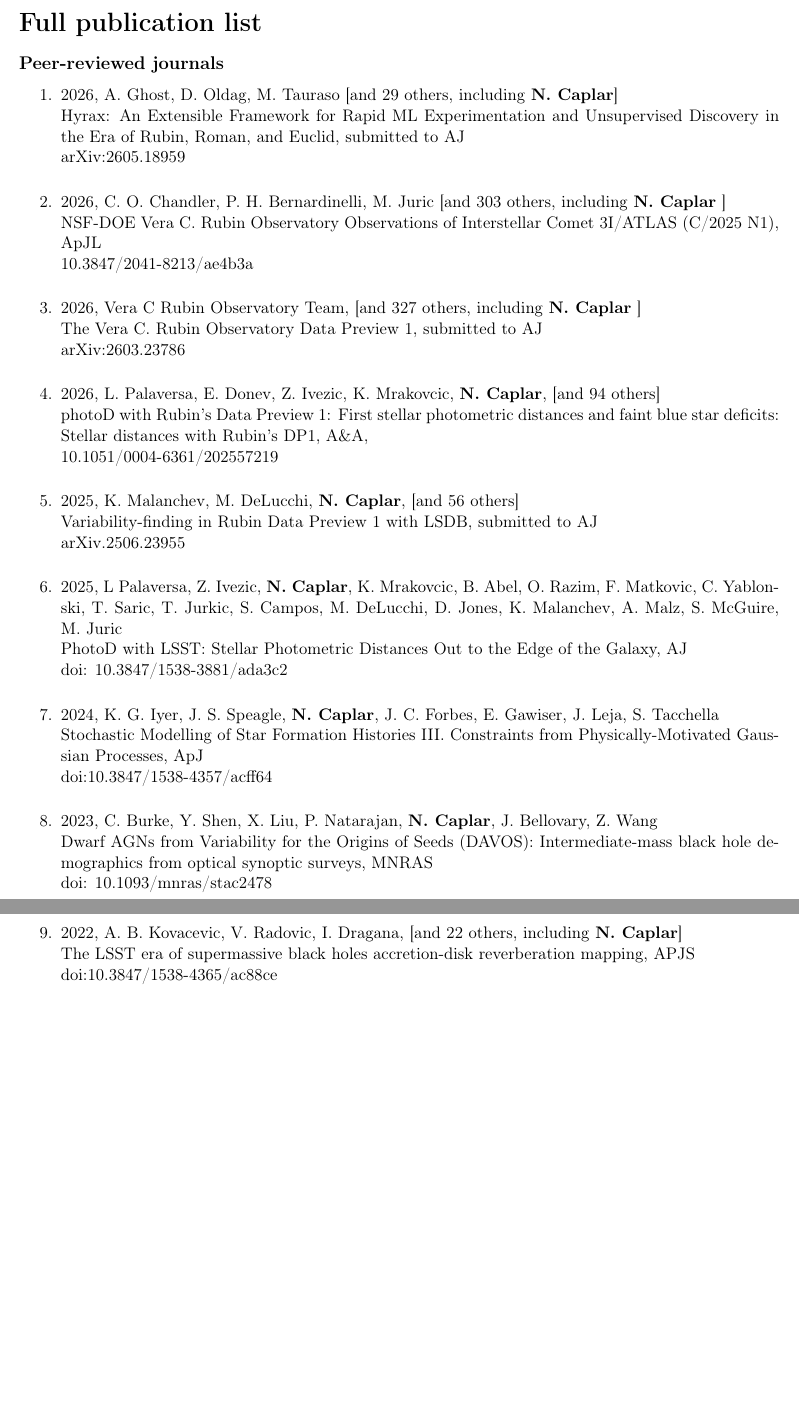
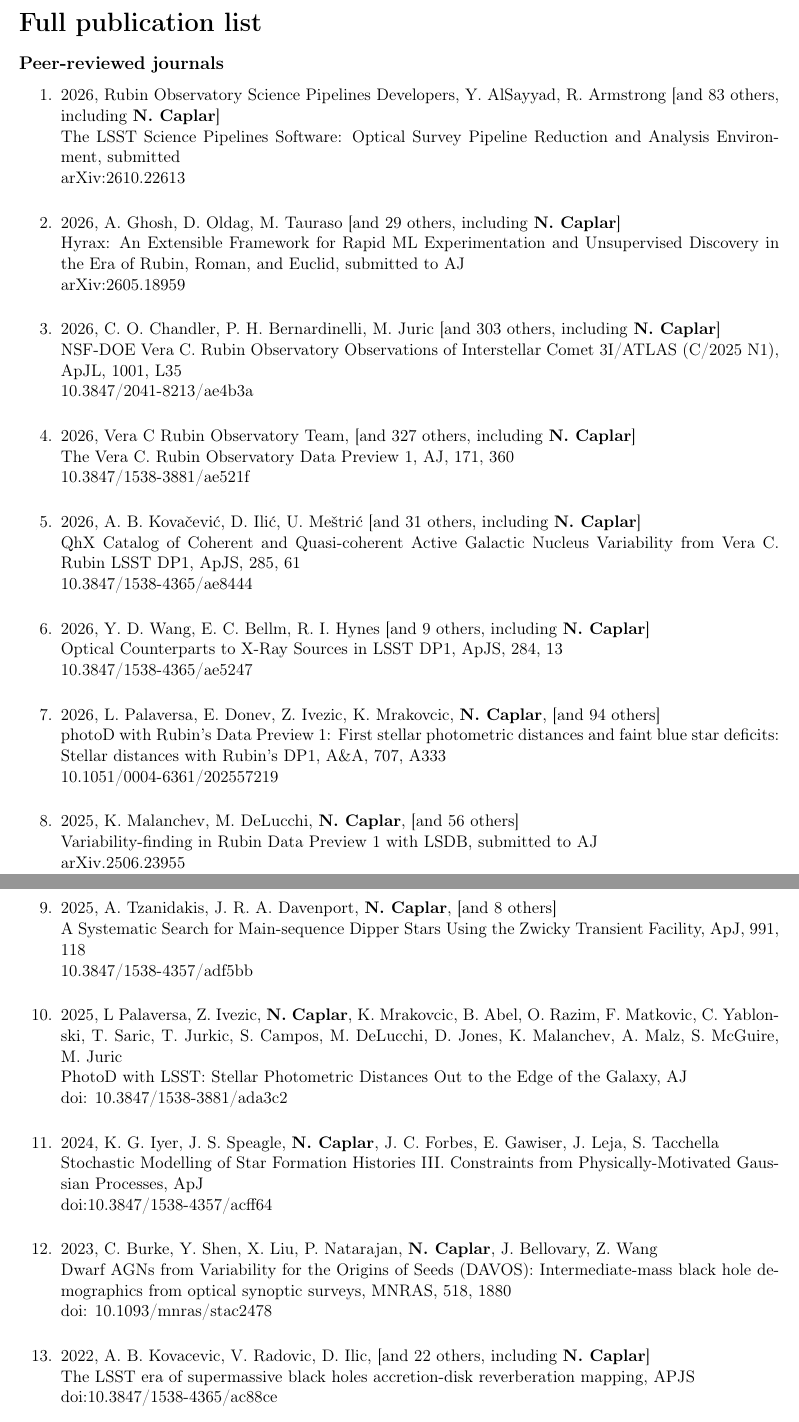
Before and after one commit to nevencaplar/CV, a LaTeX document (Caplar_Neven_Publications.tex): two parts of pages 1 and 2 of 4, joined at a grey line, cut so that both start at the same text, the shorter picture padded with empty space. Compiled offline with pdfLaTeX.

Commit message:
Update October 2026

```diff
--- a/Caplar_Neven_Publications.tex
+++ b/Caplar_Neven_Publications.tex
@@ -115,26 +115,42 @@
 
 \begin{enumerate}
 
-\item 2026, A. Ghost, D. Oldag, M. Tauraso [and 29 others, including \textbf{N. Caplar}] \\
+\item 2026, Rubin Observatory Science Pipelines Developers, Y. AlSayyad, R. Armstrong [and 83 others, including \textbf{N. Caplar}] \\
+The LSST Science Pipelines Software: Optical Survey Pipeline Reduction and Analysis Environment, submitted \\
+\href{https://ui.adsabs.harvard.edu/link_gateway/2026arXiv261022613O/arxiv:2610.22613}{arXiv:2610.22613} \\
+
+\item 2026, A. Ghosh, D. Oldag, M. Tauraso [and 29 others, including \textbf{N. Caplar}] \\
 Hyrax: An Extensible Framework for Rapid ML Experimentation and Unsupervised Discovery in the Era of Rubin, Roman, and Euclid, submitted to AJ \\
 \href{https://ui.adsabs.harvard.edu/link_gateway/2026arXiv260518959G/arxiv:2605.18959}{arXiv:2605.18959} \\
 
 
-\item 2026, C. O. Chandler, P. H. Bernardinelli, M. Juric [and 303 others, including \textbf{N. Caplar} ] \\
-NSF-DOE Vera C. Rubin Observatory Observations of Interstellar Comet 3I/ATLAS (C/2025 N1), ApJL \\
+\item 2026, C. O. Chandler, P. H. Bernardinelli, M. Juric [and 303 others, including \textbf{N. Caplar}] \\
+NSF-DOE Vera C. Rubin Observatory Observations of Interstellar Comet 3I/ATLAS (C/2025 N1), ApJL, 1001, L35 \\
 \href{https://ui.adsabs.harvard.edu/link_gateway/2026ApJ..1001L..35C/doi:10.3847/2041-8213/ae4b3a}{10.3847/2041-8213/ae4b3a } \\
 
-\item 2026, Vera C Rubin Observatory Team, [and 327 others, including \textbf{N. Caplar} ] \\
-The Vera C. Rubin Observatory Data Preview 1, submitted to AJ  \\
-\href{https://doi.org/10.48550/arXiv.2603.23786}{arXiv:2603.23786 } \\
+\item 2026, Vera C Rubin Observatory Team, [and 327 others, including \textbf{N. Caplar}] \\
+The Vera C. Rubin Observatory Data Preview 1, AJ, 171, 360 \\
+\href{https://ui.adsabs.harvard.edu/link_gateway/2026AJ....171..360V/doi:10.3847/1538-3881/ae521f}{10.3847/1538-3881/ae521f} \\
+
+\item 2026, A. B. Kova\v{c}evi\'{c}, D. Ili\'{c}, U. Me\v{s}tri\'{c} [and 31 others, including \textbf{N. Caplar}] \\
+QhX Catalog of Coherent and Quasi-coherent Active Galactic Nucleus Variability from Vera C. Rubin LSST DP1, ApJS, 285, 61 \\
+\href{https://ui.adsabs.harvard.edu/link_gateway/2026ApJS..285...61K/doi:10.3847/1538-4365/ae8444}{10.3847/1538-4365/ae8444} \\
+
+\item 2026, Y. D. Wang, E. C. Bellm, R. I. Hynes [and 9 others, including \textbf{N. Caplar}] \\
+Optical Counterparts to X-Ray Sources in LSST DP1, ApJS, 284, 13 \\
+\href{https://ui.adsabs.harvard.edu/link_gateway/2026ApJS..284...13W/doi:10.3847/1538-4365/ae5247}{10.3847/1538-4365/ae5247} \\
 
 \item 2026, L. Palaversa, E. Donev, Z. Ivezic, K. Mrakovcic, \textbf{N. Caplar}, [and 94 others] \\
-photoD with Rubin's Data Preview 1: First stellar photometric distances and faint blue star deficits: Stellar distances with Rubin's DP1, A\&A, \\
+photoD with Rubin's Data Preview 1: First stellar photometric distances and faint blue star deficits: Stellar distances with Rubin's DP1, A\&A, 707, A333 \\
 \href{https://ui.adsabs.harvard.edu/link_gateway/2026A&A...707A.333P/doi:10.1051/0004-6361/202557219}{10.1051/0004-6361/202557219} \\
 
 \item 2025, K. Malanchev, M. DeLucchi, \textbf{N. Caplar}, [and 56 others]   \\
 Variability-finding in Rubin Data Preview 1 with LSDB,  submitted to AJ\\
 \href{https://ui.adsabs.harvard.edu/link_gateway/2025arXiv250623955M/doi:10.48550/arXiv.2506.23955}{arXiv.2506.23955} \\
+
+\item 2025, A. Tzanidakis, J. R. A. Davenport, \textbf{N. Caplar}, [and 8 others] \\
+A Systematic Search for Main-sequence Dipper Stars Using the Zwicky Transient Facility, ApJ, 991, 118 \\
+\href{https://ui.adsabs.harvard.edu/link_gateway/2025ApJ...991..118T/doi:10.3847/1538-4357/adf5bb}{10.3847/1538-4357/adf5bb} \\
 
 \item 2025, L Palaversa, Z. Ivezic, \textbf{N. Caplar}, K. Mrakovcic, B. Abel, O. Razim, F. Matkovic, C. Yablonski, T. Saric, T. Jurkic, S. Campos, M. DeLucchi, D. Jones, K. Malanchev, A. Malz, S. McGuire, M. Juric   \\
 PhotoD with LSST: Stellar Photometric Distances Out to the Edge of the Galaxy,  AJ\\
@@ -145,12 +161,12 @@
 \href{https://ui.adsabs.harvard.edu/link_gateway/2024ApJ...961...53I/doi:10.3847/1538-4357/acff64}{doi:10.3847/1538-4357/acff64} \\
 
 \item 2023, C. Burke, Y. Shen, X. Liu, P. Natarajan, \textbf{N. Caplar}, J. Bellovary, Z. Wang   \\
-Dwarf AGNs from Variability for the Origins of Seeds (DAVOS): Intermediate-mass black hole demographics from optical synoptic surveys,  MNRAS \\
+Dwarf AGNs from Variability for the Origins of Seeds (DAVOS): Intermediate-mass black hole demographics from optical synoptic surveys, MNRAS, 518, 1880 \\
 \href{https://ui.adsabs.harvard.edu/link_gateway/2022MNRAS.tmp.2505B/doi:10.1093/mnras/stac2478}{doi:
 10.1093/mnras/stac2478} \\
 
 
-\item 2022, A. B. Kovacevic, V. Radovic, I. Dragana,  [and 22 others, including  \textbf{N. Caplar}] \\
+\item 2022, A. B. Kovacevic, V. Radovic, D. Ilic, [and 22 others, including \textbf{N. Caplar}] \\
 The LSST era of supermassive black holes accretion-disk reverberation mapping, APJS \\
 \href{https://ui.adsabs.harvard.edu/link_gateway/2022ApJS..262...49K/doi:10.3847/1538-4365/ac88ce}{doi:10.3847/1538-4365/ac88ce} \\
 
```
Also changed, not shown: Caplar_Neven_Resume.tex (+1 -1 lines), Caplar_Neven_Publications.pdf, Caplar_Neven_Resume.pdf, Caplar_Neven_Publications.tex (31 more changed lines).
